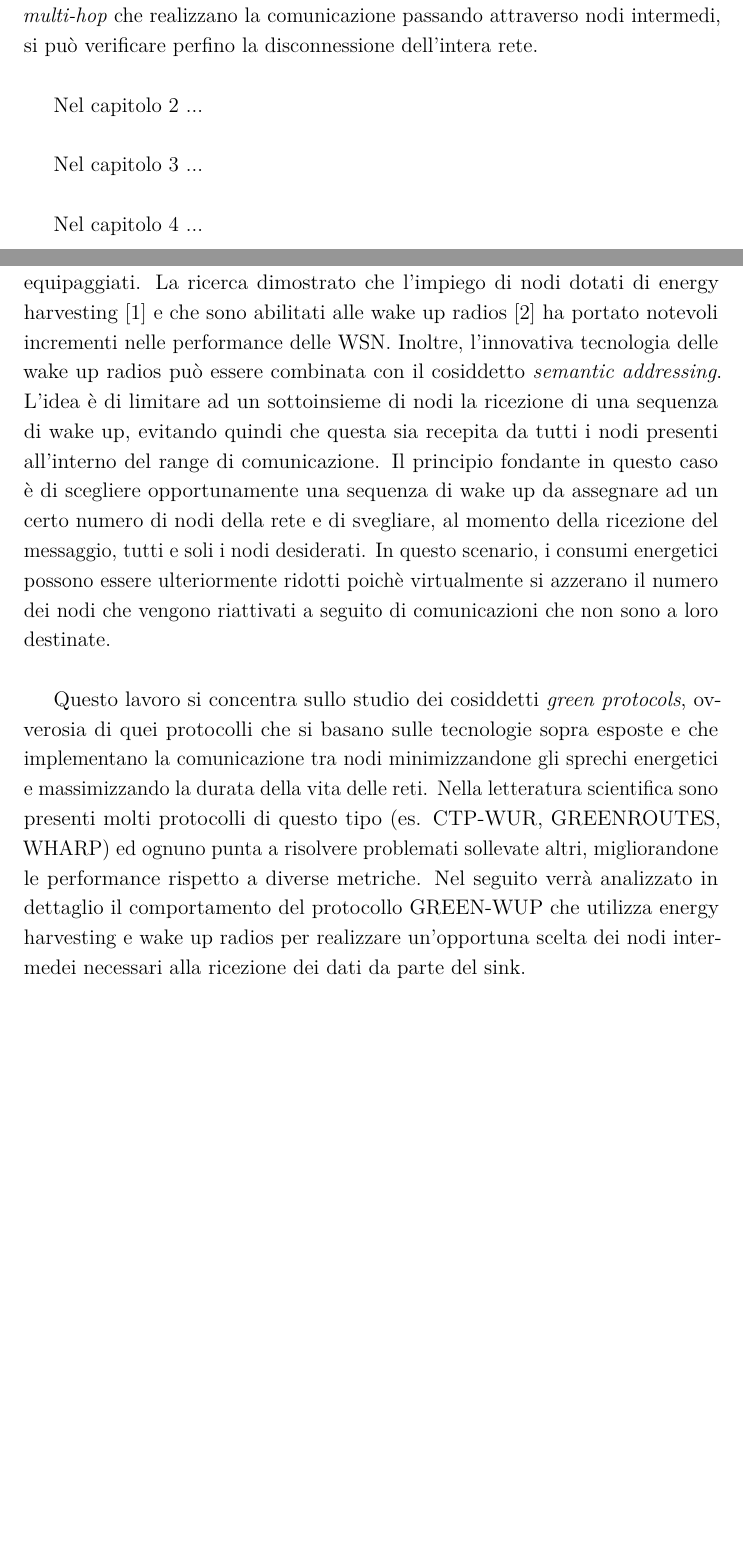
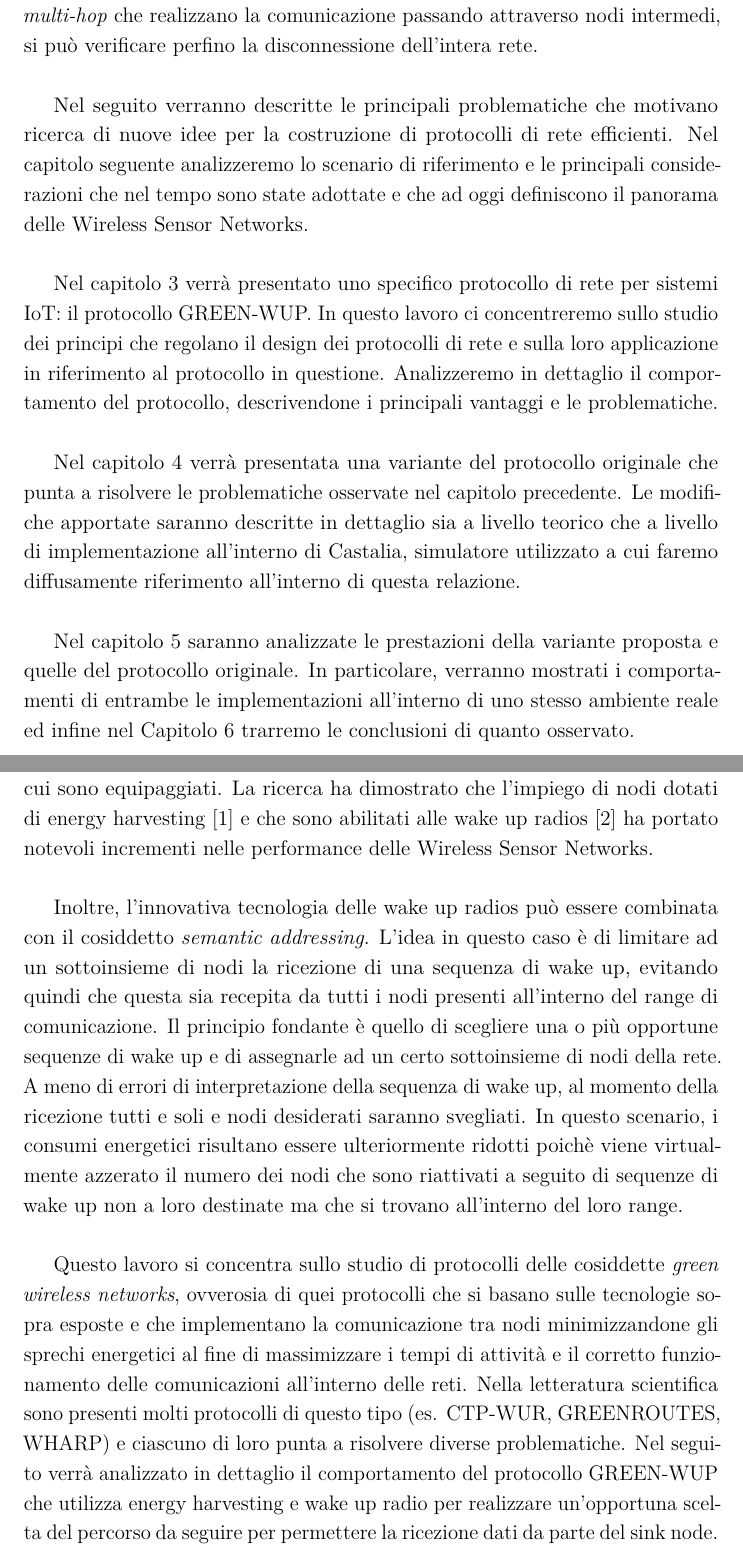
Before and after one commit to LeonardoEmili/bachelor-degree-thesis, a LaTeX thesis (relazione.tex): two parts of pages 6 and 8 of 17, joined at a grey line, cut so that both start at the same text, the shorter picture padded with empty space. Compiled offline with pdfLaTeX.

Commit message:
Update relazione

```diff
--- a/relazione.tex
+++ b/relazione.tex
@@ -70,12 +70,20 @@ oggetto di scaricamento delle batterie che li alimentano. Infatti, la morte prem
 disconnessione dello stesso, poichè frequentemente si tratta di reti \emph{multi-hop} che realizzano la comunicazione passando attraverso nodi intermedi, si può
 verificare perfino la disconnessione dell'intera rete.\\
 
+Nel seguito verranno descritte le principali problematiche che motivano ricerca di nuove idee per la costruzione di protocolli di rete efficienti.
+Nel capitolo seguente analizzeremo lo scenario di riferimento e le principali considerazioni che nel tempo sono state adottate e che ad oggi
+definiscono il panorama delle Wireless Sensor Networks.\\
 
-Nel capitolo 2 ...\\
+Nel capitolo 3 verrà presentato uno specifico protocollo di rete per sistemi IoT: il protocollo GREEN-WUP. In questo lavoro ci concentreremo sullo
+studio dei principi che regolano il design dei protocolli di rete e sulla loro applicazione in riferimento al protocollo in questione. Analizzeremo
+in dettaglio il comportamento del protocollo, descrivendone i principali vantaggi e le problematiche.\\
 
-Nel capitolo 3 ...\\
+Nel capitolo 4 verrà presentata una variante del protocollo originale che punta a risolvere le problematiche osservate nel capitolo precedente. Le
+modifiche apportate saranno descritte in dettaglio sia a livello teorico che a livello di implementazione all'interno di Castalia,
+simulatore utilizzato a cui faremo diffusamente riferimento all'interno di questa relazione.\\
 
-Nel capitolo 4 ...\\
+Nel capitolo 5 saranno analizzate le prestazioni della variante proposta e quelle del protocollo originale. In particolare, verranno mostrati i
+comportamenti di entrambe le implementazioni all'interno di uno stesso ambiente reale ed infine nel Capitolo 6 trarremo le conclusioni di quanto osservato.
 
 
 \chapter{Scenario di riferimento}
@@ -101,17 +110,21 @@ supporto energetico alla loro durata di vita. In particolare, i nodi sono in gra
-forniti e derivarne di nuova mediante turbine eoliche, pannelli solari e generatori termoelettrici di cui sono equipaggiati. La ricerca dimostrato che l'impiego
-di nodi dotati di energy harvesting \cite{energy-harvesting-paper} e che sono abilitati alle wake up radios \cite{wake-up-radios-paper} ha portato notevoli
-incrementi nelle performance delle WSN. Inoltre, l'innovativa tecnologia delle wake up radios può essere combinata con il cosiddetto \emph{semantic addressing}.
-L'idea è di limitare ad un sottoinsieme di nodi la ricezione di una sequenza di wake up, evitando quindi che questa sia recepita da tutti i nodi presenti all'interno
-del range di comunicazione. Il principio fondante in questo caso è di scegliere
-opportunamente una sequenza di wake up da assegnare ad un certo numero di nodi della rete e di svegliare, al momento della ricezione del messaggio, tutti e soli i
-nodi desiderati. In questo scenario, i consumi energetici possono essere ulteriormente ridotti poichè virtualmente si azzerano il numero dei nodi che vengono
-riattivati a seguito di comunicazioni che non sono a loro destinate.\\
+supporto energetico alla loro durata di attività. In particolare, i nodi sono in grado di utilizzare l'energia fornita dalle pile elettriche di cui sono
+forniti e di derivarne nuova mediante turbine eoliche, pannelli solari e generatori termoelettrici di cui sono equipaggiati. La ricerca ha dimostrato che
+l'impiego di nodi dotati di energy harvesting \cite{energy-harvesting-paper} e che sono abilitati alle wake up radios \cite{wake-up-radios-paper} ha
+portato notevoli incrementi nelle performance delle Wireless Sensor Networks.\\
 
-Questo lavoro si concentra sullo studio dei cosiddetti \emph{green protocols}, ovverosia di quei protocolli che si basano sulle tecnologie sopra esposte
-e che implementano la comunicazione tra nodi minimizzandone gli sprechi energetici e massimizzando la durata della vita delle reti. Nella letteratura scientifica
-sono presenti molti protocolli di questo tipo (es. CTP-WUR, GREENROUTES, WHARP) ed ognuno punta a risolvere problemati sollevate altri, migliorandone le performance
-rispetto a diverse metriche. Nel seguito verrà analizzato in dettaglio il comportamento del protocollo GREEN-WUP che utilizza energy harvesting e
-wake up radios per realizzare un'opportuna scelta dei nodi intermedei necessari alla ricezione dei dati da parte del sink.\\
+Inoltre, l'innovativa tecnologia delle wake up radios può essere combinata con il cosiddetto \emph{semantic addressing}. L'idea in questo caso è di limitare
+ad un sottoinsieme di nodi la ricezione di una sequenza di wake up, evitando quindi che questa sia recepita da tutti i nodi presenti all'interno
+del range di comunicazione. Il principio fondante è quello di scegliere una o più opportune sequenze di wake up e di assegnarle ad un certo
+sottoinsieme di nodi della rete. A meno di errori di interpretazione della sequenza di wake up, al momento della ricezione tutti e soli e nodi desiderati
+saranno svegliati. In questo scenario, i consumi energetici risultano essere ulteriormente ridotti poichè viene virtualmente azzerato il numero dei nodi
+che sono riattivati a seguito di sequenze di wake up non a loro destinate ma che si trovano all'interno del loro range.\\
+
+Questo lavoro si concentra sullo studio di protocolli delle cosiddette \emph{green wireless networks}, ovverosia di quei protocolli che si basano
+sulle tecnologie sopra esposte e che implementano la comunicazione tra nodi minimizzandone gli sprechi energetici al fine di massimizzare
+i tempi di attività e il corretto funzionamento delle comunicazioni all'interno delle reti. Nella letteratura scientifica
+sono presenti molti protocolli di questo tipo (es. CTP-WUR, GREENROUTES, WHARP) e ciascuno di loro punta a risolvere diverse problematiche.
+Nel seguito verrà analizzato in dettaglio il comportamento del protocollo GREEN-WUP che utilizza energy harvesting e wake up radio per realizzare
+un'opportuna scelta del percorso da seguire per permettere la ricezione dati da parte del sink node.\\
 
 \chapter{Il protocollo GREEN-WUP}
 \chapter{Soluzioni proposte}
```
Also changed, not shown: relazione.pdf, relazione.tex (31 more changed lines), 2 other files.
